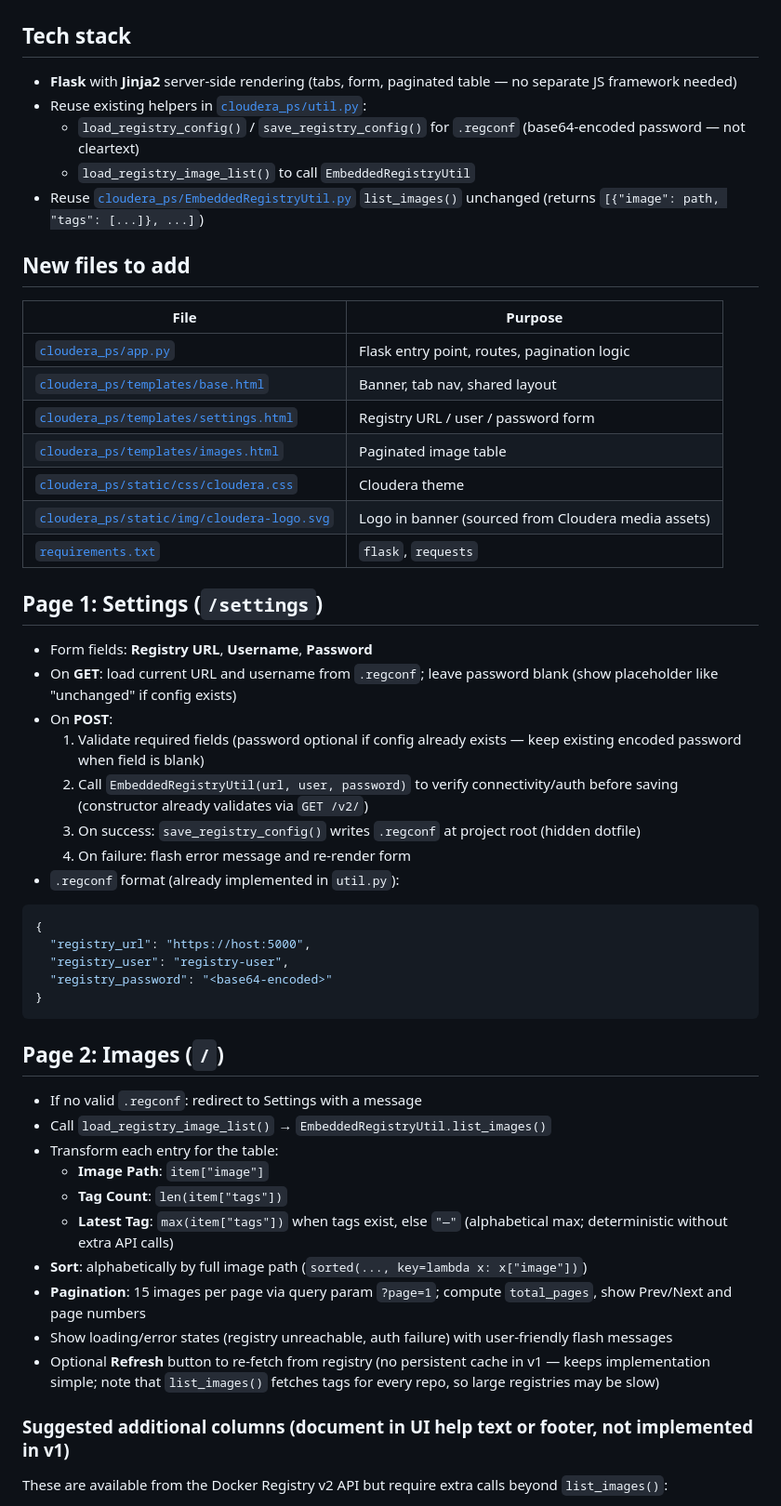
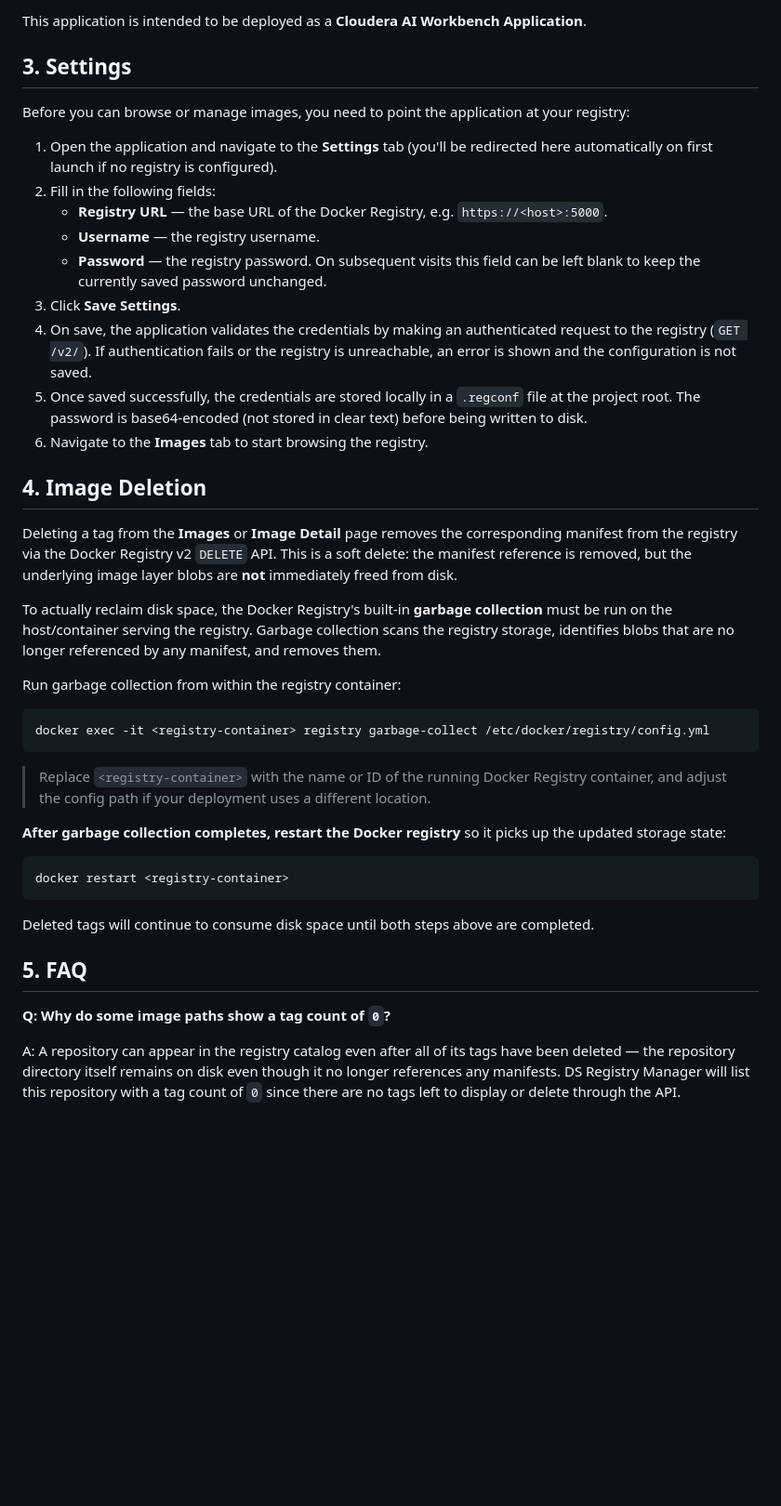
Before and after one commit to melvin-koh/ds-registry-manager, a Markdown page: README.md, the part around one of its changes. Shown at 93% size. Drawn GitHub-style; blank space fills up the shorter version.

````diff
--- a/README.md
+++ b/README.md
@@ -49,58 +21,44 @@ flowchart LR
+This application is intended to be deployed as a **Cloudera AI Workbench Application**.
+
+## 3. Settings
+
+Before you can browse or manage images, you need to point the application at your registry:
+
+1. Open the application and navigate to the **Settings** tab (you'll be redirected here automatically on first launch if no registry is configured).
+2. Fill in the following fields:
+   - **Registry URL** — the base URL of the Docker Registry, e.g. `https://<host>:5000`.
+   - **Username** — the registry username.
+   - **Password** — the registry password. On subsequent visits this field can be left blank to keep the currently saved password unchanged.
+3. Click **Save Settings**.
+4. On save, the application validates the credentials by making an authenticated request to the registry (`GET /v2/`). If authentication fails or the registry is unreachable, an error is shown and the configuration is not saved.
+5. Once saved successfully, the credentials are stored locally in a `.regconf` file at the project root. The password is base64-encoded (not stored in clear text) before being written to disk.
+6. Navigate to the **Images** tab to start browsing the registry.
+
+## 4. Image Deletion
+
+Deleting a tag from the **Images** or **Image Detail** page removes the corresponding manifest from the registry via the Docker Registry v2 `DELETE` API. This is a soft delete: the manifest reference is removed, but the underlying image layer blobs are **not** immediately freed from disk.
+
+To actually reclaim disk space, the Docker Registry's built-in **garbage collection** must be run on the host/container serving the registry. Garbage collection scans the registry storage, identifies blobs that are no longer referenced by any manifest, and removes them.
+
+Run garbage collection from within the registry container:
+
+```bash
+docker exec -it <registry-container> registry garbage-collect /etc/docker/registry/config.yml
 ```
 
-## Tech stack
+> Replace `<registry-container>` with the name or ID of the running Docker Registry container, and adjust the config path if your deployment uses a different location.
 
-- **Flask** with **Jinja2** server-side rendering (tabs, form, paginated table — no separate JS framework needed)
-- Reuse existing helpers in [`cloudera_ps/util.py`](cloudera_ps/util.py):
-  - `load_registry_config()` / `save_registry_config()` for `.regconf` (base64-encoded password — not cleartext)
-  - `load_registry_image_list()` to call `EmbeddedRegistryUtil`
-- Reuse [`cloudera_ps/EmbeddedRegistryUtil.py`](cloudera_ps/EmbeddedRegistryUtil.py) `list_images()` unchanged (returns `[{"image": path, "tags": [...]}, ...]`)
+**After garbage collection completes, restart the Docker registry** so it picks up the updated storage state:
 
-## New files to add
-
-| File | Purpose |
-|------|---------|
-| [`cloudera_ps/app.py`](cloudera_ps/app.py) | Flask entry point, routes, pagination logic |
-| [`cloudera_ps/templates/base.html`](cloudera_ps/templates/base.html) | Banner, tab nav, shared layout |
-| [`cloudera_ps/templates/settings.html`](cloudera_ps/templates/settings.html) | Registry URL / user / password form |
-| [`cloudera_ps/templates/images.html`](cloudera_ps/templates/images.html) | Paginated image table |
-| [`cloudera_ps/static/css/cloudera.css`](cloudera_ps/static/css/cloudera.css) | Cloudera theme |
-| [`cloudera_ps/static/img/cloudera-logo.svg`](cloudera_ps/static/img/cloudera-logo.svg) | Logo in banner (sourced from Cloudera media assets) |
-| [`requirements.txt`](requirements.txt) | `flask`, `requests` |
-
-## Page 1: Settings (`/settings`)
-
-- Form fields: **Registry URL**, **Username**, **Password**
-- On **GET**: load current URL and username from `.regconf`; leave password blank (show placeholder like "unchanged" if config exists)
-- On **POST**:
-  1. Validate required fields (password optional if config already exists — keep existing encoded password when field is blank)
-  2. Call `EmbeddedRegistryUtil(url, user, password)` to verify connectivity/auth before saving (constructor already validates via `GET /v2/`)
-  3. On success: `save_registry_config()` writes `.regconf` at project root (hidden dotfile)
-  4. On failure: flash error message and re-render form
-- `.regconf` format (already implemented in `util.py`):
-
-```json
-{
-  "registry_url": "https://host:5000",
-  "registry_user": "registry-user",
-  "registry_password": "<base64-encoded>"
-}
+```bash
+docker restart <registry-container>
 ```
 
-## Page 2: Images (`/`)
+Deleted tags will continue to consume disk space until both steps above are completed.
 
-- If no valid `.regconf`: redirect to Settings with a message
-- Call `load_registry_image_list()` → `EmbeddedRegistryUtil.list_images()`
-- Transform each entry for the table:
-  - **Image Path**: `item["image"]`
-  - **Tag Count**: `len(item["tags"])`
-  - **Latest Tag**: `max(item["tags"])` when tags exist, else `"—"` (alphabetical max; deterministic without extra API calls)
-- **Sort**: alphabetically by full image path (`sorted(..., key=lambda x: x["image"])`)
-- **Pagination**: 15 images per page via query param `?page=1`; compute `total_pages`, show Prev/Next and page numbers
-- Show loading/error states (registry unreachable, auth failure) with user-friendly flash messages
-- Optional **Refresh** button to re-fetch from registry (no persistent cache in v1 — keeps implementation simple; note that `list_images()` fetches tags for every repo, so large registries may be slow)
+## 5. FAQ
 
-### Suggested additional columns (document in UI help text or footer, not implemented in v1)
+**Q: Why do some image paths show a tag count of `0`?**
 
-These are available from the Docker Registry v2 API but require extra calls beyond `list_images()`:
+A: A repository can appear in the registry catalog even after all of its tags have been deleted — the repository directory itself remains on disk even though it no longer references any manifests. DS Registry Manager will list this repository with a tag count of `0` since there are no tags left to display or delete through the API.
 
````
Also changed, not shown: other parts of README.md (+18 -100 lines).
